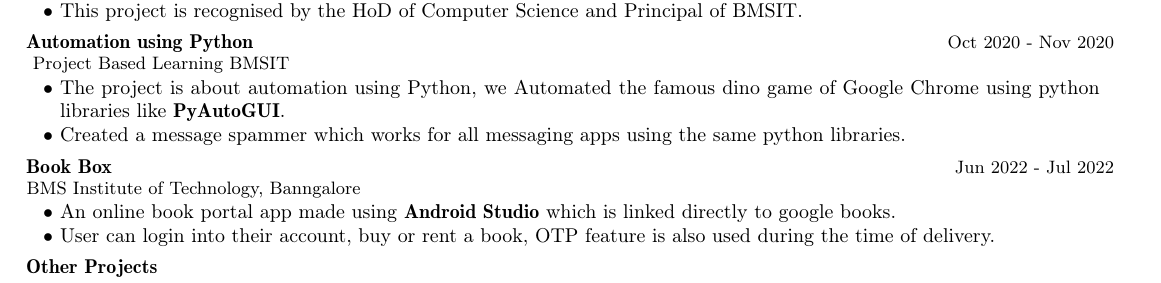
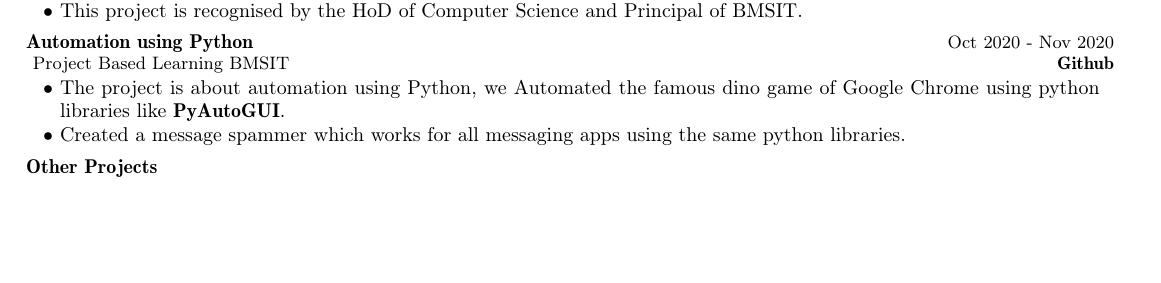
Before and after one commit to RishiiRaj/Resume, a LaTeX document (main.tex): part of the page, cut so that both start at the same text, the shorter picture padded with empty space. Compiled offline with pdfLaTeX.

Commit message:
Update main.tex

```diff
--- a/main.tex
+++ b/main.tex
@@ -196,18 +196,9 @@
 {Automation using Python} %Project Name
 { Project  Based Learning BMSIT} %Project Name, Location Name
 {Oct 2020 - Nov 2020} %Event Dates
-{\href{https://github.com/}{}} %Website
+{\href{https://github.com/RishiiRaj/auto-dino}{\textbf{Github}}} %Website
 \resumeItemListStart
 \item[$\bullet$] The project is about automation using Python, we Automated the famous dino game of Google Chrome using python libraries like \textbf{PyAutoGUI}.
 \item[$\bullet$] Created  a message spammer which works for all messaging apps using the  same python libraries.
 \resumeItemListEnd
 
-\resumeProject
-{Book Box} %Project Name
-{BMS Institute of Technology, Banngalore} %Project Name, Location Name
-{Jun 2022 - Jul 2022} %Event Dates
-{\href{https://github.com/}{}} %Website
-\resumeItemListStart
-\item[$\bullet$] An online book portal app made using \textbf{Android Studio} which is linked directly to google books.
-\item[$\bullet$] User can login into their account, buy or rent a book, OTP feature is also used during the time of delivery.
-\resumeItemListEnd
```
Also changed, not shown: main.tex (25 more changed lines).
